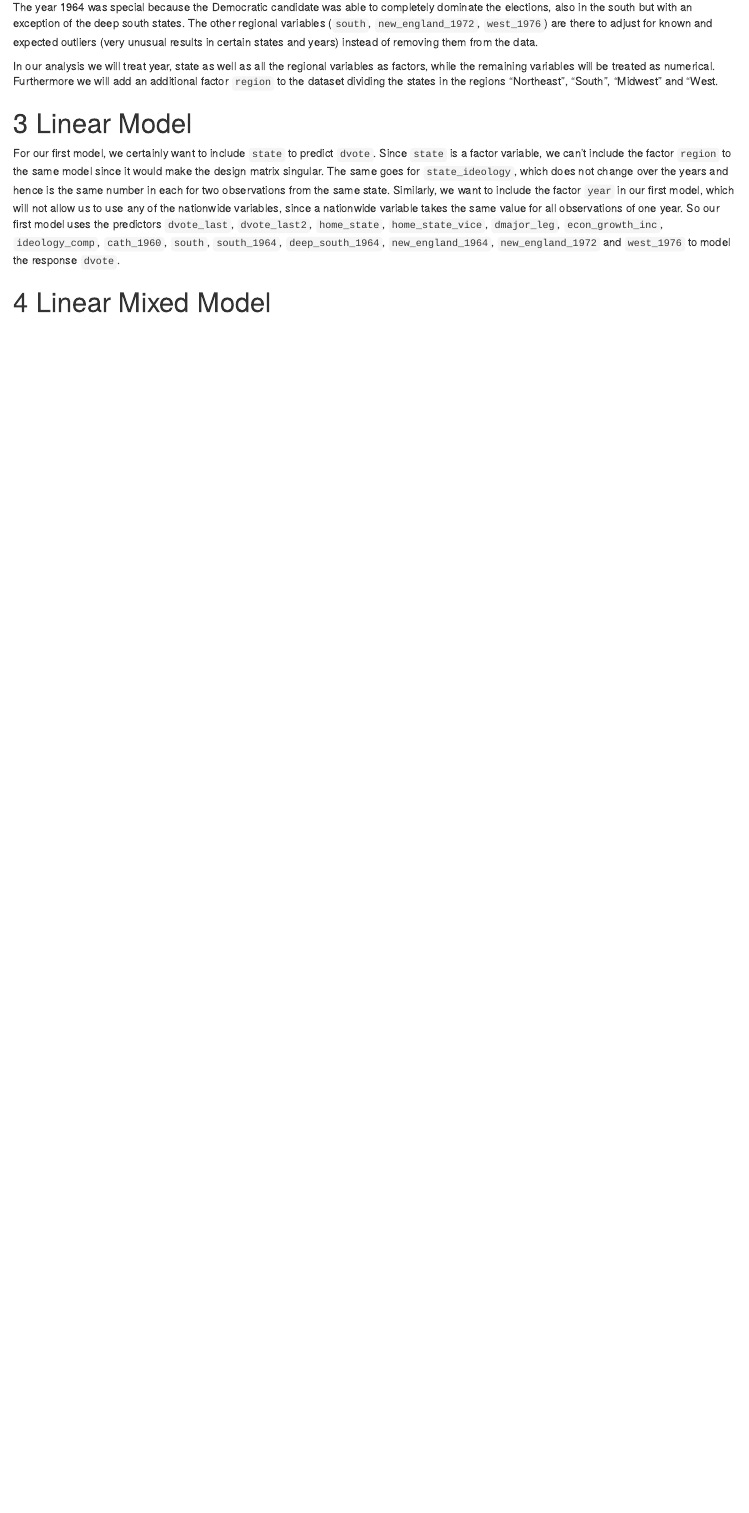
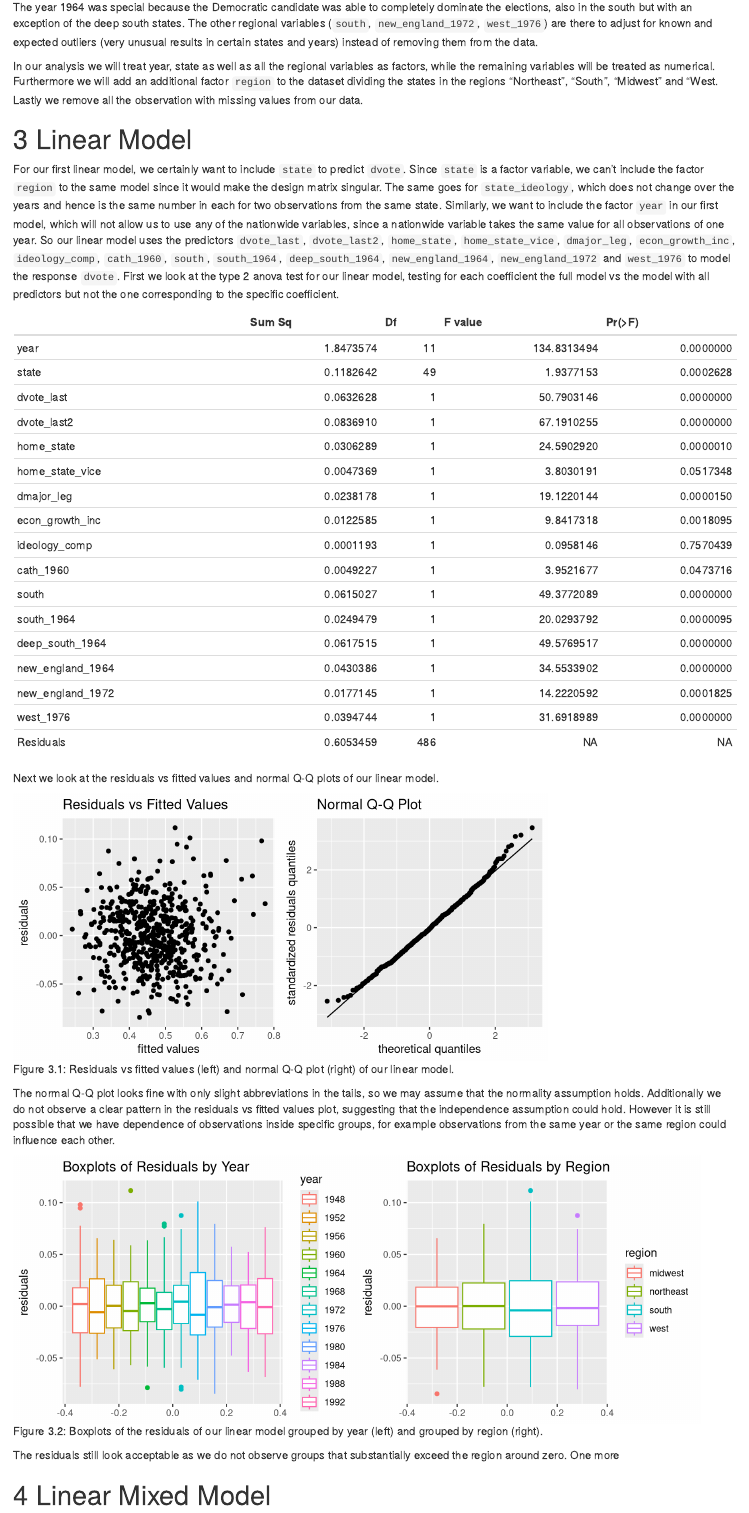
Before and after one commit to hgubler/AppStat-351475, an R Markdown document (Project-4/Project-4.Rmd): the page in a window 1100 px wide, from 1350 px down. Rendered offline with R 4.5, knitr and Pandoc, with nearby package versions.

Commit message:
add first linear model with analysis

````diff
--- a/Project-4/Project-4.Rmd
+++ b/Project-4/Project-4.Rmd
@@ -56,7 +56,7 @@ TBD: Maybe dont mention evotes if never use it.
 
 The year 1964 was special because the Democratic candidate was able to completely dominate the elections, also in the south but with an exception of the deep south states. The other regional variables (`south`, `new_england_1972`, `west_1976`) are there to adjust for known and expected outliers (very unusual results in certain states and years) instead of removing them from the data.
 
-In our analysis we will treat year, state as well as all the regional variables as factors, while the remaining variables will be treated as numerical. Furthermore we will add an additional factor `region` to the dataset dividing the states in the regions "Northeast", "South", "Midwest" and "West.
+In our analysis we will treat year, state as well as all the regional variables as factors, while the remaining variables will be treated as numerical. Furthermore we will add an additional factor `region` to the dataset dividing the states in the regions "Northeast", "South", "Midwest" and "West. Lastly we remove all the observation with missing values from our data.
 
 ```{r preprocessing}
 library("readr") # to load data
@@ -112,7 +116,55 @@ data = data %>% mutate(region = as.factor(region))
 
 # Linear Model
 
-For our first model, we certainly want to include `state` to predict `dvote`. Since `state` is a factor variable, we can't include the factor `region` to the same model since it would make the design matrix singular. The same goes for `state_ideology`, which does not change over the years and hence is the same number in each for two observations from the same state. Similarly, we want to include the factor `year` in our first model, which will not allow us to use any of the nationwide variables, since a nationwide variable takes the same value for all observations of one year.
-So our first model uses the predictors `dvote_last`, `dvote_last2`, `home_state`, `home_state_vice`, `dmajor_leg`, `econ_growth_inc`, `ideology_comp`, `cath_1960`, `south`, `south_1964`, `deep_south_1964`, `new_england_1964`, `new_england_1972` and `west_1976` to model the response `dvote`.
+For our first linear model, we certainly want to include `state` to predict `dvote`. Since `state` is a factor variable, we can't include the factor `region` to the same model since it would make the design matrix singular. The same goes for `state_ideology`, which does not change over the years and hence is the same number in each for two observations from the same state. Similarly, we want to include the factor `year` in our first model, which will not allow us to use any of the nationwide variables, since a nationwide variable takes the same value for all observations of one year.
+So our linear model uses the predictors `dvote_last`, `dvote_last2`, `home_state`, `home_state_vice`, `dmajor_leg`, `econ_growth_inc`, `ideology_comp`, `cath_1960`, `south`, `south_1964`, `deep_south_1964`, `new_england_1964`, `new_england_1972` and `west_1976` to model the response `dvote`. First we look at the type 2 anova test for our linear model, testing for each coefficient the full model vs the model with all predictors but not the one corresponding to the specific coefficient.
+
+```{r anova}
+m0 = lm(dvote ~ . - evotes - region - state_ideology - dvote_poll - dapprove_inc
+        - dapprove_presinc - gnp_growth_inc, data = data)
+anova = Anova(m0, type = 2)
+kable(anova)
+
+```
+
+
+Next we look at the residuals vs fitted values and normal Q-Q plots of our linear model.
+
+```{r linearmodel, fig.width=7, fig.height=3.5, fig.cap="Residuals vs fitted values (left) and normal Q-Q plot (right) of our linear model."}
+# create a data frame that contains residuals, standardized residuals and fitted values for plots
+data_res = data
+data_res$residuals = resid(m0)
+data_res$std_residuals = rstandard(m0)
+data_res$fitted = m0$fitted.values
+# create residuals vs fitted values plot
+res_vs_fit = ggplot(data_res, aes(x = fitted, y = residuals)) +
+  geom_point() +
+  labs(x = "fitted values", y = "residuals") +
+  ggtitle("Residuals vs Fitted Values")
+# create qq plot
+qq_plot = ggplot(data_res, aes(sample = std_residuals)) +
+  stat_qq() +
+  stat_qq_line() +
+  labs(x = "theoretical quantiles", y = "standardized residuals quantiles") +
+  ggtitle("Normal Q-Q Plot")
+# plot residuals vs fitted values (left) and qqplot (right)
+ggarrange(res_vs_fit, qq_plot, ncol = 2, nrow = 1)
+```
+The normal Q-Q plot looks fine with only slight abbreviations in the tails, so we may assume that the normality assumption holds. Additionally we do not observe a clear pattern in the residuals vs fitted values plot, suggesting that the independence assumption could hold. However it is still possible that we have dependence of observations inside specific groups, for example observations from the same year or the same region could influence each other.
+
+```{r onelvlgroup, fig.height=3.5, fig.width=9, fig.cap="Boxplots of the residuals of our linear model grouped by year (left) and grouped by region (right)."}
+# create boxplots of residuals grouped by region
+year_res_plot = ggplot(mapping = aes(y = residuals, col = year), data = data_res) +
+  geom_boxplot() +
+  ggtitle("Boxplots of Residuals by Year")
+# create boxplots of residuals grouped by region
+region_res_plot = ggplot(mapping = aes(y = residuals, col = region), data = data_res) +
+  geom_boxplot() +
+    ggtitle("Boxplots of Residuals by Region")
+# arrange the two plots in a 1x2 grid
+ggarrange(year_res_plot, region_res_plot, nrow = 1, ncol = 2)
+```
+
+The residuals still look acceptable as we do not observe groups that substantially exceed the region around zero. One more
 
 # Linear Mixed Model
````
Also changed, not shown: Project-4/Project-4.html, Project-4/Project-4.Rmd (4 more changed lines).
